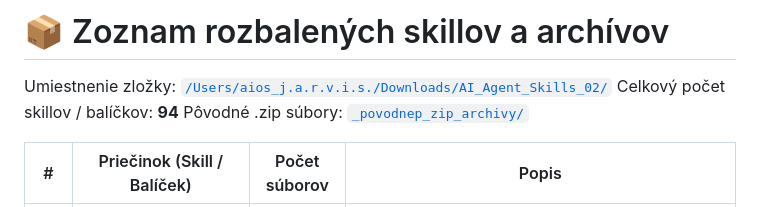
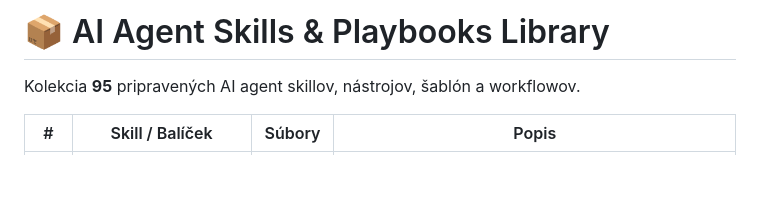
Before and after one commit to ddrz888/AI_Agent_Skills_02, a Markdown page: README.md, the part around one of its changes. Rendered like a GitHub page; blank space fills up the shorter version.

Commit message:
Update README.md with relative links for GitHub viewer

```diff
--- a/README.md
+++ b/README.md
@@ -1,8 +1,6 @@
-# 📦 Zoznam rozbalených skillov a archívov
+# 📦 AI Agent Skills & Playbooks Library
 
-Umiestnenie zložky: [`/Users/aios_j.a.r.v.i.s./Downloads/AI_Agent_Skills_02/`](file:///Users/aios_j.a.r.v.i.s./Downloads/AI_Agent_Skills_02)
-Celkový počet skillov / balíčkov: **94**
-Pôvodné .zip súbory: [`_povodnep_zip_archivy/`](file:///Users/aios_j.a.r.v.i.s./Downloads/AI_Agent_Skills_02/_povodnep_zip_archivy)
+Kolekcia **95** pripravených AI agent skillov, nástrojov, šablón a workflowov.
 
-| # | Priečinok (Skill / Balíček) | Počet súborov | Popis |
+| # | Skill / Balíček | Súbory | Popis |
 |---|---|---|---|
```
Also changed, not shown: other parts of README.md (+95 -94 lines).
